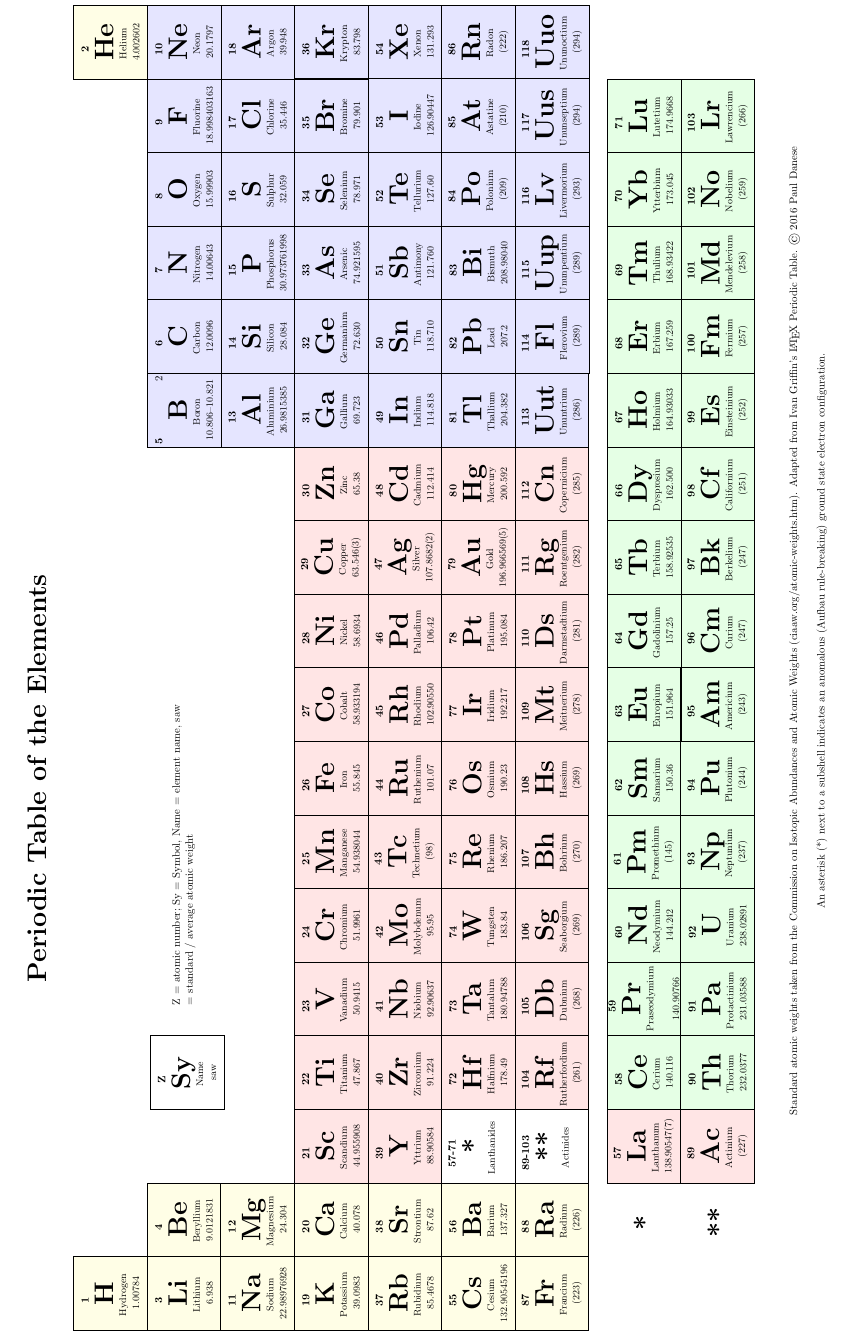
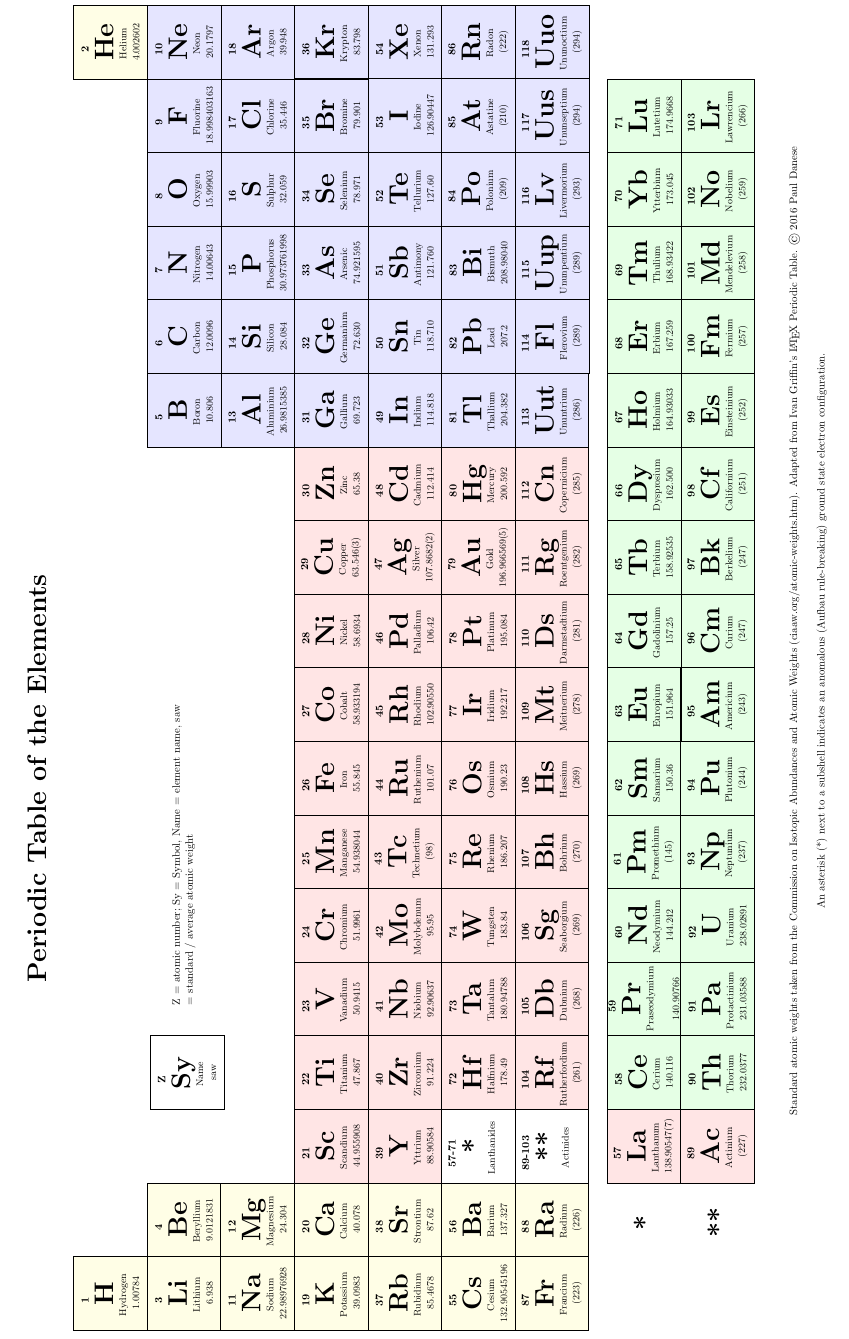
Before and after one commit to alejandrogallo/periodic-table, a LaTeX document (periodic_table.tex): the whole page. Compiled offline with pdfLaTeX.

Commit message:
fixed voron

```diff
--- a/periodic_table.tex
+++ b/periodic_table.tex
@@ -160,7 +160,7 @@
 	%% Group 13 - IIIA
 	\node[name=Ga, right of=Zn, PBlock,  Element] {\NaturalElementTextFormat{31}{}{}{69.723}{Ga}{Gallium}{}};
 	\node[name=Al, above of=Ga, PBlock,  Element] {\NaturalElementTextFormat{13}{}{}{26.9815385}{Al}{Aluminium}{}};
-	\node[name=B, above of=Al, PBlock, Element] {\NaturalElementTextFormat{5}{2}{}{10.806--10.821}{B}{Boron}{}};
+	\node[name=B, above of=Al, PBlock, Element] {\NaturalElementTextFormat{5}{}{}{10.806}{B}{Boron}{}};
 	\node[name=In, below of=Ga, PBlock,  Element] {\NaturalElementTextFormat{49}{}{}{114.818}{In}{Indium}{}};
 	\node[name=Tl, below of=In, PBlock,  Element] {\NaturalElementTextFormat{81}{}{}{204.382}{Tl}{Thallium}{}};
 	\node[name=Uut, below of=Tl, PBlock,  Element] {\NaturalElementTextFormat{113}{}{}{(286)}{Uut}{Ununtrium}{}};
```
Also changed, not shown: periodic_table.pdf, 2 other files.
